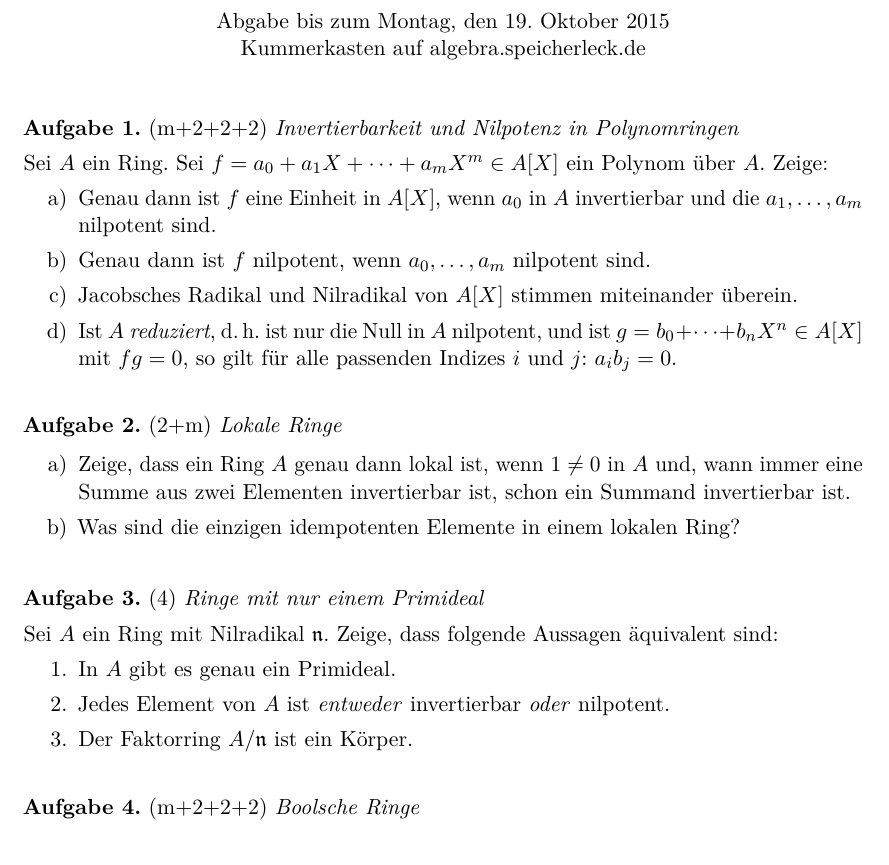
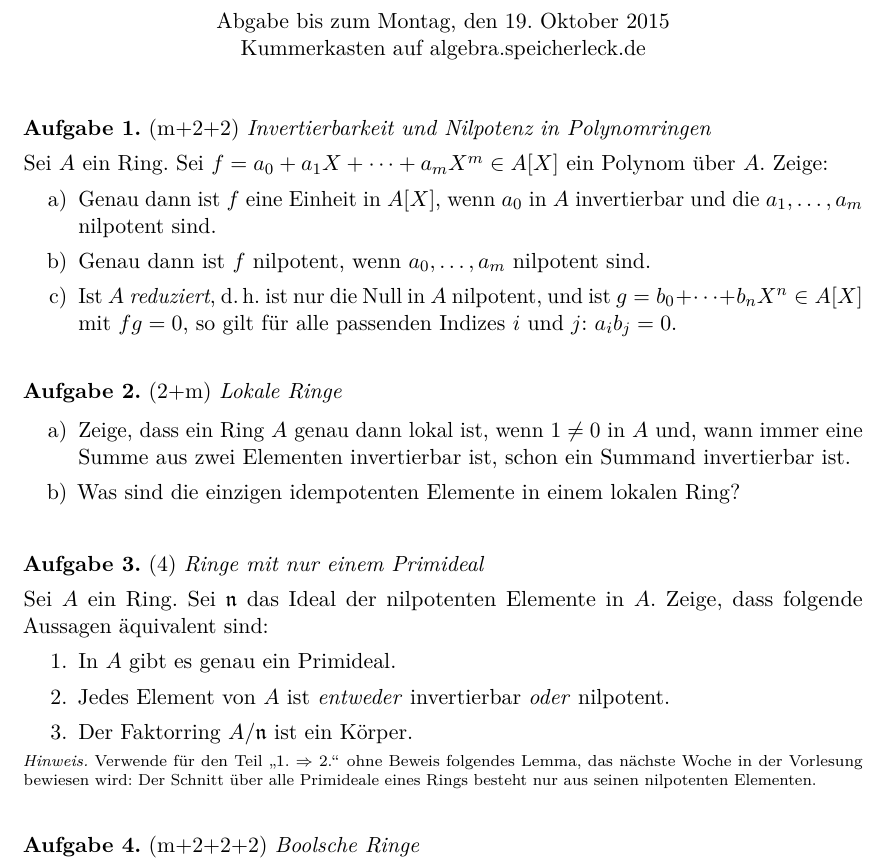
Before and after one commit to iblech/algebra, a LaTeX problem sheet (kommalg/uebung01.tex): part of the page, cut so that both start at the same text. Compiled offline with pdfLaTeX.

Commit message:
Blatt 1 an den Vorlesungsstand angepasst

```diff
--- a/kommalg/uebung01.tex
+++ b/kommalg/uebung01.tex
@@ -7,14 +7,13 @@
 \maketitle{1}{Abgabe bis zum Montag, den 19. Oktober 2015 \\
 Kummerkasten auf algebra.speicherleck.de}
 
-\begin{aufgabe}{m+2+2+2}{Invertierbarkeit und Nilpotenz in Polynomringen}
+\begin{aufgabe}{m+2+2}{Invertierbarkeit und Nilpotenz in Polynomringen}
 Sei~$A$ ein Ring. Sei~$f = a_0 + a_1 X + \cdots + a_m X^m \in A[X]$ ein Polynom
 über~$A$. Zeige:
 \begin{enumerate}
 \item Genau dann ist~$f$ eine Einheit in~$A[X]$, wenn~$a_0$ in~$A$ invertierbar
 und die~$a_1,\ldots,a_m$ nilpotent sind.
 \item Genau dann ist~$f$ nilpotent, wenn~$a_0,\ldots,a_m$ nilpotent sind.
-\item Jacobsches Radikal und Nilradikal von~$A[X]$ stimmen miteinander überein.
 \item Ist~$A$ \emph{reduziert}, d.\,h. ist nur die Null in~$A$ nilpotent,
 und ist~$g = b_0 + \cdots + b_n X^n \in A[X]$ mit~$fg = 0$, so gilt für alle passenden Indizes~$i$ und~$j$: $a_i b_j = 0$.
 \end{enumerate}
@@ -30,7 +29,7 @@ invertierbar ist, schon ein Summand invertierbar ist.
 \end{aufgabe}
 
 \begin{aufgabe}{4}{Ringe mit nur einem Primideal}
-Sei~$A$ ein Ring mit Nilradikal~$\nnn$. Zeige, dass folgende
+Sei~$A$ ein Ring. Sei~$\nnn$ das Ideal der nilpotenten Elemente in~$A$. Zeige, dass folgende
 Aussagen äquivalent sind:
 \begin{enumerate}
 \item[1.] In~$A$ gibt es genau ein Primideal.
@@ -38,7 +37,12 @@ Aussagen äquivalent sind:
 nilpotent.
 \item[3.] Der Faktorring~$A/\nnn$ ist ein Körper.
 \end{enumerate}
+{\scriptsize\emph{Hinweis.} Verwende für den Teil~"`1. $\Rightarrow$ 2."' ohne
+Beweis folgendes Lemma, das nächste Woche in der Vorlesung bewiesen wird: Der
+Schnitt über alle Primideale eines Rings besteht nur aus seinen nilpotenten
+Elementen.\par}
 \end{aufgabe}
+\enlargethispage{1.8em}
 
 \begin{aufgabe}{m+2+2+2}{Boolsche Ringe}
 Sei~$A$ ein \emph{Boolscher Ring}, d.\,h. ein kommutativer Ring mit~$x^2 =
```
Also changed, not shown: kommalg/uebung02.tex (+2 -0 lines), kommalg/uebung01.pdf.
